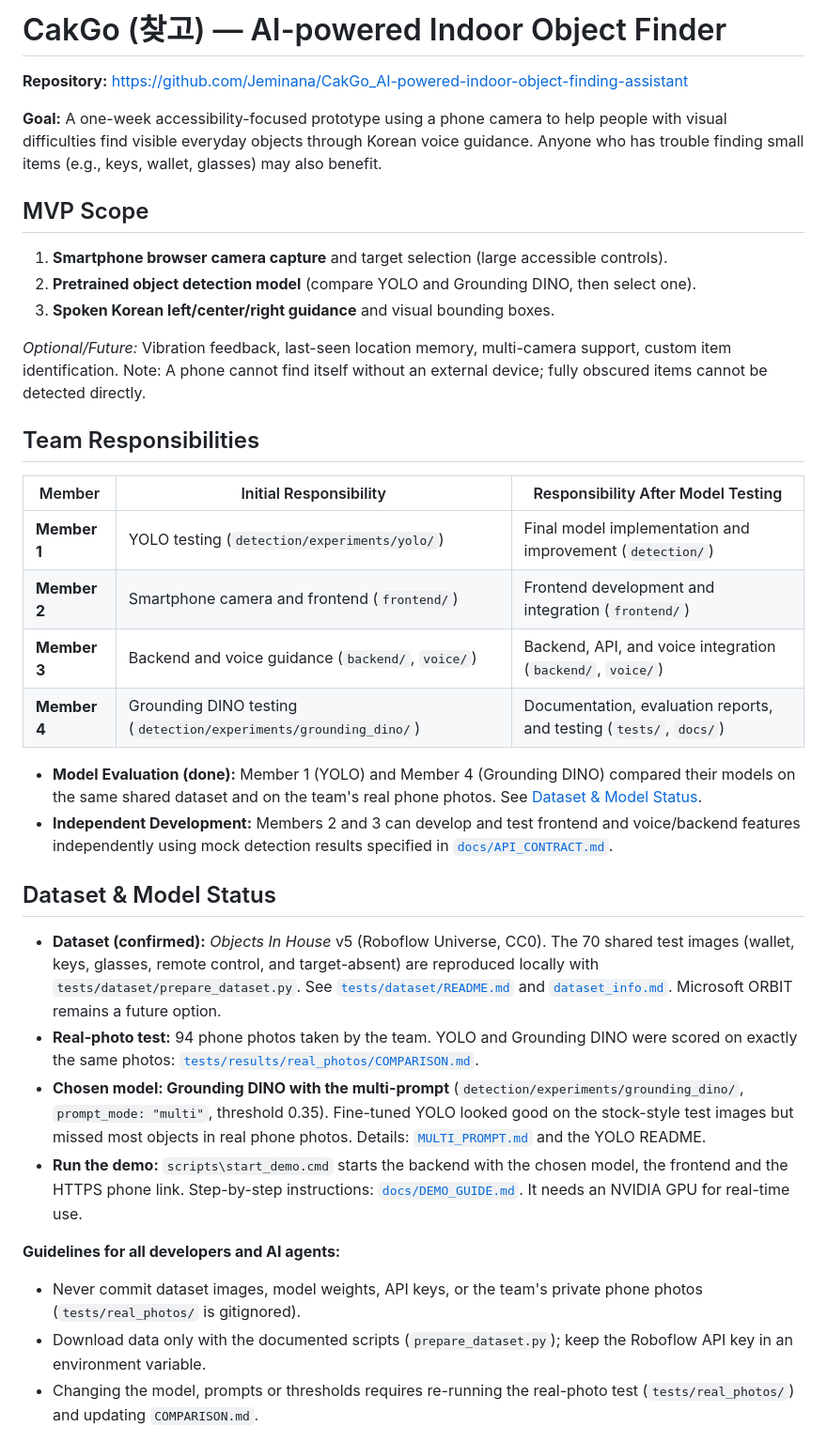
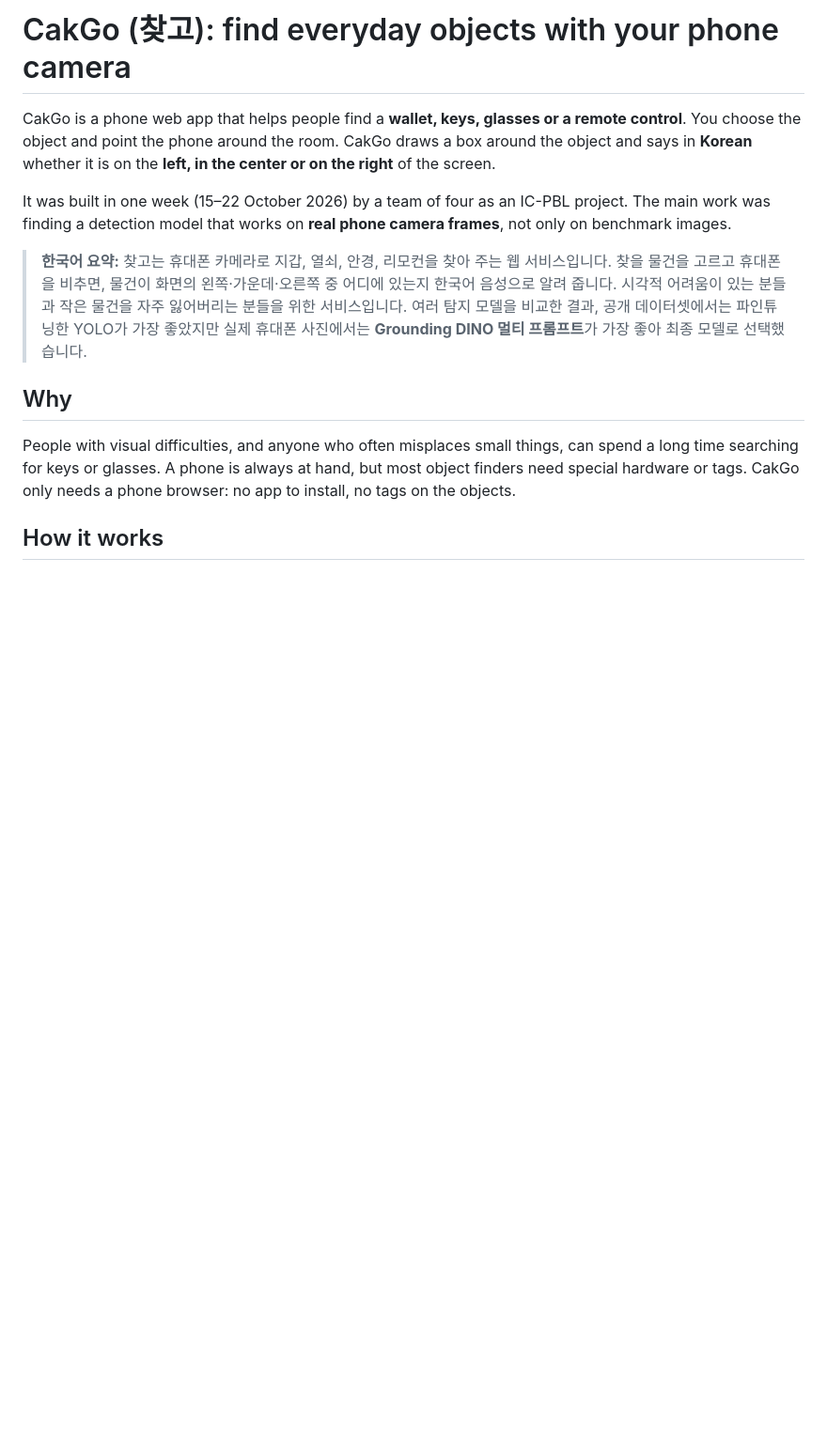
Before and after one commit to Jeminana/CakGo_AI-powered-indoor-object-finding-assistant, a Markdown page: README.md, the part around one of its changes. Shown at 94% size. Rendered like a GitHub page; blank space fills up the shorter version.

```diff
--- a/README.md
+++ b/README.md
@@ -1,36 +1,23 @@
-# CakGo (찾고) — AI-powered Indoor Object Finder
+# CakGo (찾고): find everyday objects with your phone camera
 
-**Repository:** [https://github.com/Jeminana/CakGo_AI-powered-indoor-object-finding-assistant](https://github.com/Jeminana/CakGo_AI-powered-indoor-object-finding-assistant)
+CakGo is a phone web app that helps people find a **wallet, keys, glasses or a remote control**. You choose the
+object and point the phone around the room. CakGo draws a box around the object and says in **Korean** whether it is
+on the **left, in the center or on the right** of the screen.
 
-**Goal:** A one-week accessibility-focused prototype using a phone camera to help people with visual difficulties find visible everyday objects through Korean voice guidance. Anyone who has trouble finding small items (e.g., keys, wallet, glasses) may also benefit.
+It was built in one week (15–22 October 2026) by a team of four as an IC-PBL project. The main work was finding a
+detection model that works on **real phone camera frames**, not only on benchmark images.
 
-## MVP Scope
-1. **Smartphone browser camera capture** and target selection (large accessible controls).
-2. **Pretrained object detection model** (compare YOLO and Grounding DINO, then select one).
-3. **Spoken Korean left/center/right guidance** and visual bounding boxes.
+> **한국어 요약:** 찾고는 휴대폰 카메라로 지갑, 열쇠, 안경, 리모컨을 찾아 주는 웹 서비스입니다. 찾을 물건을 고르고
+> 휴대폰을 비추면, 물건이 화면의 왼쪽·가운데·오른쪽 중 어디에 있는지 한국어 음성으로 알려 줍니다. 시각적 어려움이
+> 있는 분들과 작은 물건을 자주 잃어버리는 분들을 위한 서비스입니다. 여러 탐지 모델을 비교한 결과, 공개 데이터셋에서는
+> 파인튜닝한 YOLO가 가장 좋았지만 실제 휴대폰 사진에서는 **Grounding DINO 멀티 프롬프트**가 가장 좋아 최종 모델로
+> 선택했습니다.
 
-*Optional/Future:* Vibration feedback, last-seen location memory, multi-camera support, custom item identification. Note: A phone cannot find itself without an external device; fully obscured items cannot be detected directly.
+## Why
 
-## Team Responsibilities
+People with visual difficulties, and anyone who often misplaces small things, can spend a long time searching for
+keys or glasses. A phone is always at hand, but most object finders need special hardware or tags. CakGo only needs
+a phone browser: no app to install, no tags on the objects.
 
-| Member | Initial Responsibility | Responsibility After Model Testing |
-|---|---|---|
-| **Member 1** | YOLO testing (`detection/experiments/yolo/`) | Final model implementation and improvement (`detection/`) |
-| **Member 2** | Smartphone camera and frontend (`frontend/`) | Frontend development and integration (`frontend/`) |
-| **Member 3** | Backend and voice guidance (`backend/`, `voice/`) | Backend, API, and voice integration (`backend/`, `voice/`) |
-| **Member 4** | Grounding DINO testing (`detection/experiments/grounding_dino/`) | Documentation, evaluation reports, and testing (`tests/`, `docs/`) |
+## How it works
 
-- **Model Evaluation (done):** Member 1 (YOLO) and Member 4 (Grounding DINO) compared their models on the same shared dataset and on the team's real phone photos. See [Dataset & Model Status](#dataset--model-status).
-- **Independent Development:** Members 2 and 3 can develop and test frontend and voice/backend features independently using mock detection results specified in [`docs/API_CONTRACT.md`](docs/API_CONTRACT.md).
-
-## Dataset & Model Status
-- **Dataset (confirmed):** *Objects In House* v5 (Roboflow Universe, CC0). The 70 shared test images (wallet, keys, glasses, remote control, and target-absent) are reproduced locally with `tests/dataset/prepare_dataset.py`. See [`tests/dataset/README.md`](tests/dataset/README.md) and [`dataset_info.md`](tests/dataset/dataset_info.md). Microsoft ORBIT remains a future option.
-- **Real-photo test:** 94 phone photos taken by the team. YOLO and Grounding DINO were scored on exactly the same photos: [`tests/results/real_photos/COMPARISON.md`](tests/results/real_photos/COMPARISON.md).
-- **Chosen model: Grounding DINO with the multi-prompt** (`detection/experiments/grounding_dino/`, `prompt_mode: "multi"`, threshold 0.35). Fine-tuned YOLO looked good on the stock-style test images but missed most objects in real phone photos. Details: [`MULTI_PROMPT.md`](detection/experiments/grounding_dino/MULTI_PROMPT.md) and the YOLO README.
-- **Run the demo:** `scripts\start_demo.cmd` starts the backend with the chosen model, the frontend and the HTTPS phone link. Step-by-step instructions: [`docs/DEMO_GUIDE.md`](docs/DEMO_GUIDE.md). It needs an NVIDIA GPU for real-time use.
-
-**Guidelines for all developers and AI agents:**
-- Never commit dataset images, model weights, API keys, or the team's private phone photos (`tests/real_photos/` is gitignored).
-- Download data only with the documented scripts (`prepare_dataset.py`); keep the Roboflow API key in an environment variable.
-- Changing the model, prompts or thresholds requires re-running the real-photo test (`tests/real_photos/`) and updating `COMPARISON.md`.
-
```
Also changed, not shown: other parts of README.md (+140 -40 lines).
